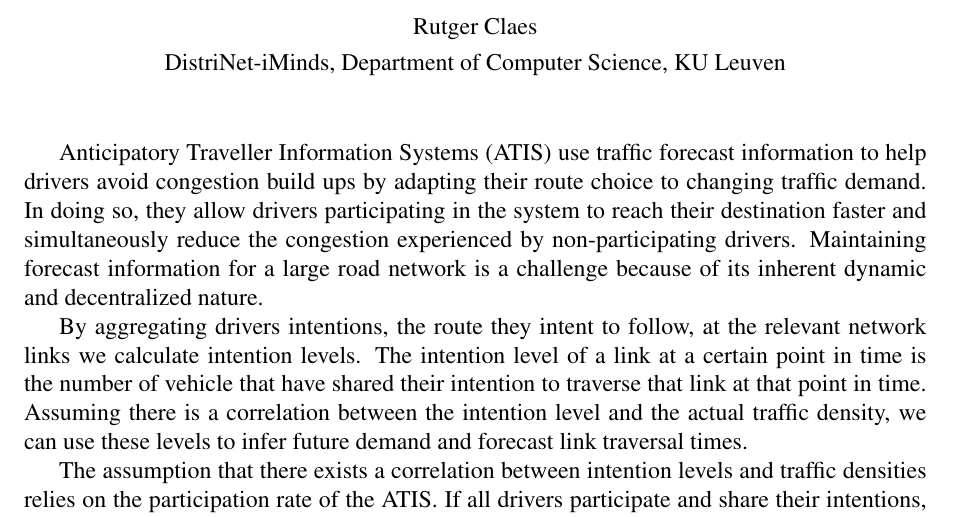
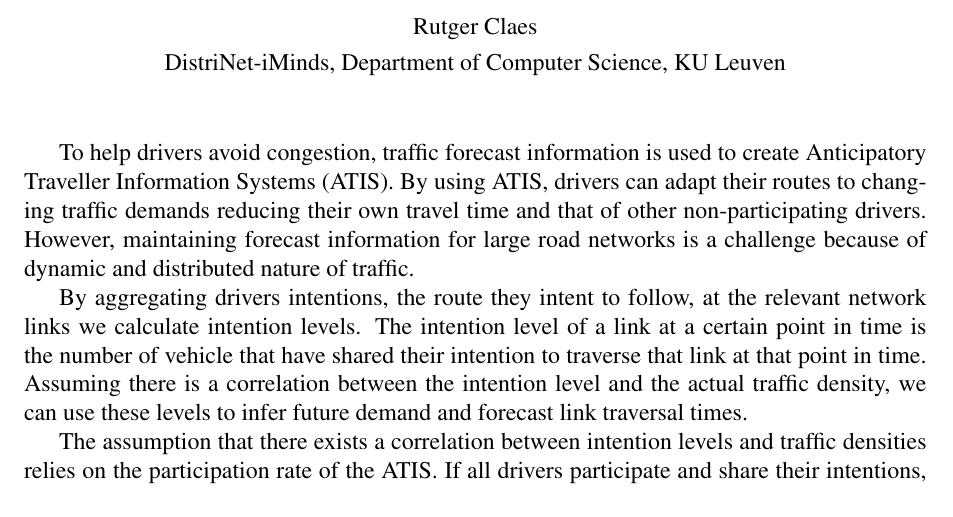
Before and after one commit to rinde/2013-lict-symposium, a LaTeX document (abstract.tex): part of the page, cut so that both start at the same text. Compiled offline with pdfLaTeX.

Commit message:
rewrote intro paragraph

```diff
--- a/abstract.tex
+++ b/abstract.tex
@@ -11,7 +11,7 @@
 \maketitle
 \thispagestyle{empty}
 
-Anticipatory Traveller Information Systems (ATIS) use traffic forecast information to help drivers avoid congestion build ups by adapting their route choice to changing traffic demand. In doing so, they allow drivers participating in the system to reach their destination faster and simultaneously reduce the congestion experienced by non-participating drivers.  Maintaining forecast information for a large road network is a challenge because of its inherent dynamic and decentralized nature.
+To help drivers avoid congestion, traffic forecast information is used to create Anticipatory Traveller Information Systems (ATIS). By using ATIS, drivers can adapt their routes to changing traffic demands reducing their own travel time and that of other non-participating drivers. However, maintaining forecast information for large road networks is a challenge because of dynamic and distributed nature of traffic.
 
 By aggregating drivers intentions, the route they intent to follow, at the relevant network links we calculate intention levels. The intention level of a link at a certain point in time is the number of vehicle that have shared their intention to traverse that link at that point in time. Assuming there is a correlation between the intention level and the actual traffic density, we can use these levels to infer future demand and forecast link traversal times.
 
```
